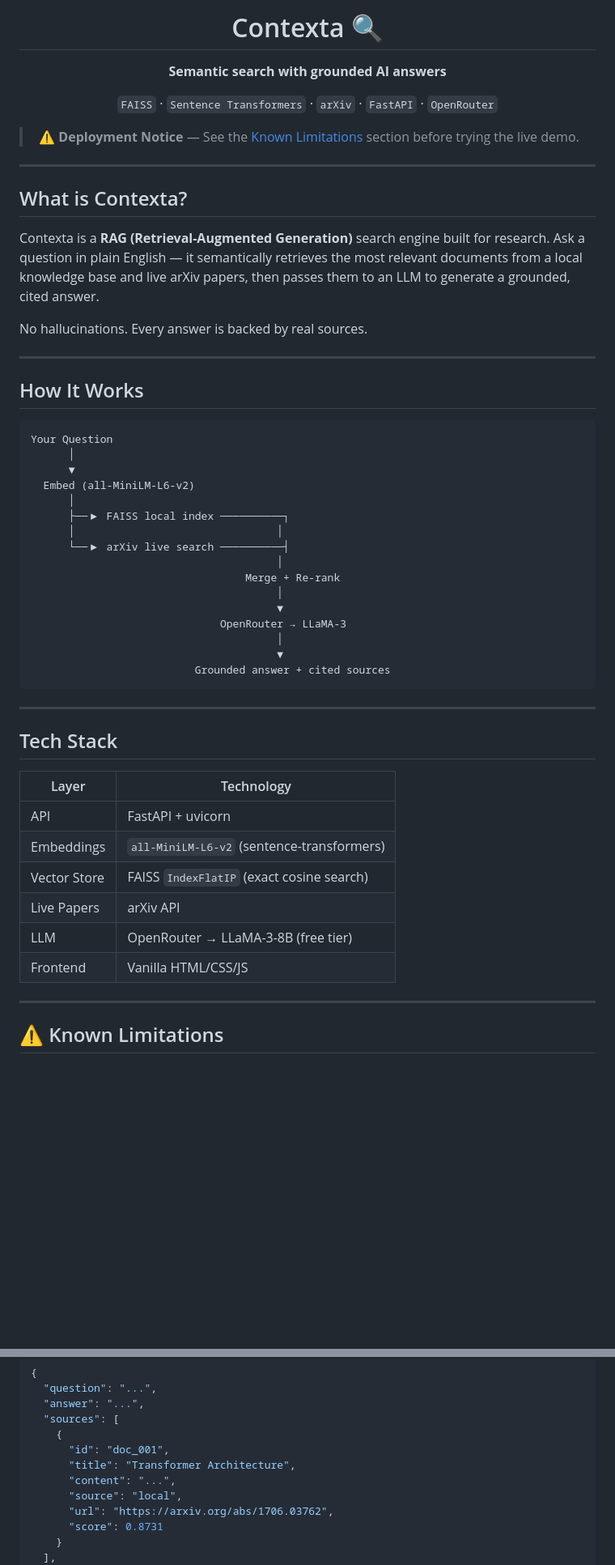
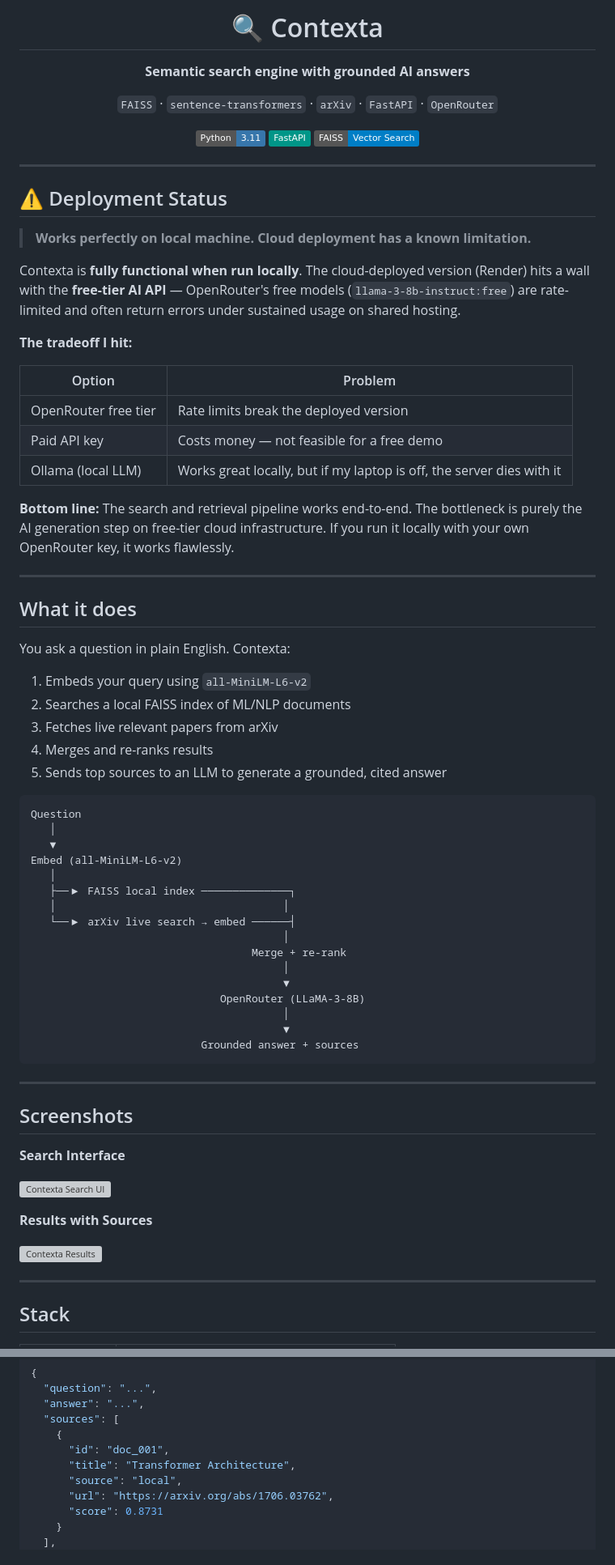
Before and after one commit to Prit00001/Contexta, a Markdown page: README.md, 2 parts joined by grey strips. Shown at 81% size. Rendered like a GitHub page; badges without logos; blank space fills up the shorter version; grey boxes are pictures that could not be loaded.

````diff
--- a/README.md
+++ b/README.md
@@ -1,60 +1,79 @@
 <div align="center">
 
-# Contexta 🔍
+# 🔍 Contexta
 
-**Semantic search with grounded AI answers**
+**Semantic search engine with grounded AI answers**
 
-`FAISS` · `Sentence Transformers` · `arXiv` · `FastAPI` · `OpenRouter`
+`FAISS` · `sentence-transformers` · `arXiv` · `FastAPI` · `OpenRouter`
 
-> ⚠️ **Deployment Notice** — See the [Known Limitations](#known-limitations) section before trying the live demo.
+[![Python](https://img.shields.io/badge/Python-3.11-3776AB?style=flat&logo=python&logoColor=white)](https://python.org)
+[![FastAPI](https://img.shields.io/badge/FastAPI-009688?style=flat&logo=fastapi&logoColor=white)](https://fastapi.tiangolo.com)
+[![FAISS](https://img.shields.io/badge/FAISS-Vector_Search-blue?style=flat)](https://github.com/facebookresearch/faiss)
 
 </div>
 
 ---
 
-## What is Contexta?
+## ⚠️ Deployment Status
 
-Contexta is a **RAG (Retrieval-Augmented Generation)** search engine built for research. Ask a question in plain English — it semantically retrieves the most relevant documents from a local knowledge base and live arXiv papers, then passes them to an LLM to generate a grounded, cited answer.
+> **Works perfectly on local machine. Cloud deployment has a known limitation.**
 
-No hallucinations. Every answer is backed by real sources.
+Contexta is **fully functional when run locally**. The cloud-deployed version (Render) hits a wall with the **free-tier AI API** — OpenRouter's free models (`llama-3-8b-instruct:free`) are rate-limited and often return errors under sustained usage on shared hosting.
+
+**The tradeoff I hit:**
+
+| Option | Problem |
+|--------|---------|
+| OpenRouter free tier | Rate limits break the deployed version |
+| Paid API key | Costs money — not feasible for a free demo |
+| Ollama (local LLM) | Works great locally, but if my laptop is off, the server dies with it |
+
+**Bottom line:** The search and retrieval pipeline works end-to-end. The bottleneck is purely the AI generation step on free-tier cloud infrastructure. If you run it locally with your own OpenRouter key, it works flawlessly.
 
 ---
 
-## How It Works
+## What it does
+
+You ask a question in plain English. Contexta:
+
+1. Embeds your query using `all-MiniLM-L6-v2`
+2. Searches a local FAISS index of ML/NLP documents
+3. Fetches live relevant papers from arXiv
+4. Merges and re-ranks results
+5. Sends top sources to an LLM to generate a grounded, cited answer
 
 ```
-Your Question
-      │
-      ▼
-  Embed (all-MiniLM-L6-v2)
-      │
-      ├──▶ FAISS local index ──────────┐
-      │                                │
-      └──▶ arXiv live search ──────────┤
-                                       │
-                                  Merge + Re-rank
-                                       │
-                                       ▼
-                              OpenRouter → LLaMA-3
-                                       │
-                                       ▼
-                          Grounded answer + cited sources
+Question
+   │
+   ▼
+Embed (all-MiniLM-L6-v2)
+   │
+   ├──▶ FAISS local index ──────────────┐
+   │                                    │
+   └──▶ arXiv live search → embed ──────┤
+                                        │
+                                   Merge + re-rank
+                                        │
+                                        ▼
+                              OpenRouter (LLaMA-3-8B)
+                                        │
+                                        ▼
+                           Grounded answer + sources
 ```
 
 ---
 
-## Tech Stack
+## Screenshots
 
-| Layer        | Technology                                   |
-|--------------|----------------------------------------------|
-| API          | FastAPI + uvicorn                            |
-| Embeddings   | `all-MiniLM-L6-v2` (sentence-transformers)   |
-| Vector Store | FAISS `IndexFlatIP` (exact cosine search)    |
-| Live Papers  | arXiv API                                    |
-| LLM          | OpenRouter → LLaMA-3-8B (free tier)          |
-| Frontend     | Vanilla HTML/CSS/JS                          |
+**Search Interface**
+
+![Contexta Search UI](assets/screenshot1.png)
+
+**Results with Sources**
+
+![Contexta Results](assets/screenshot2.png)
 
 ---
 
-## ⚠️ Known Limitations
+## Stack
 
@@ -144,7 +146,6 @@ Open [http://localhost:8000](http://localhost:8000) — the search UI will be ru
     {
       "id": "doc_001",
       "title": "Transformer Architecture",
-      "content": "...",
       "source": "local",
       "url": "https://arxiv.org/abs/1706.03762",
       "score": 0.8731
````
Also changed, not shown: other parts of README.md (+36 -55 lines).
